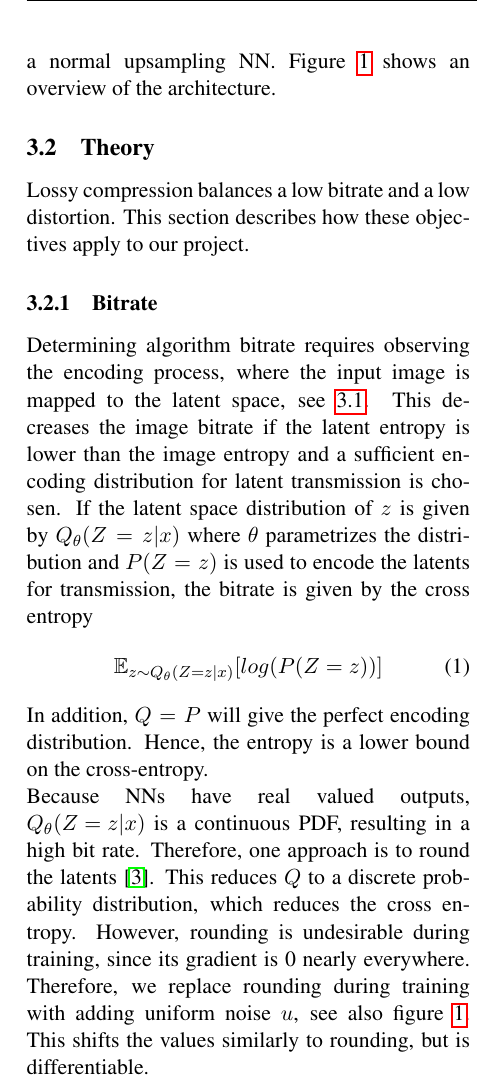
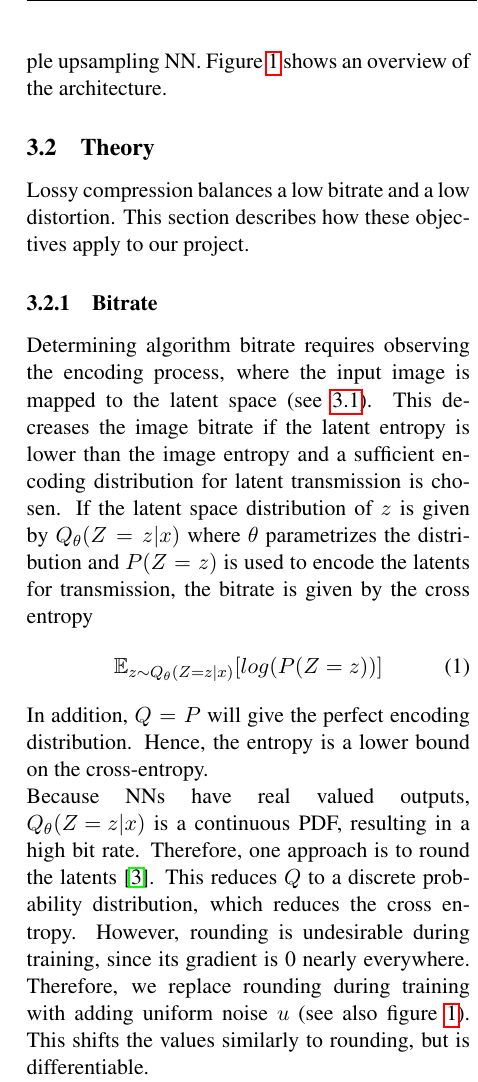
Before and after one commit to jabader97/DataCompression, a LaTeX document (doc/final_paper/final_paper.tex, which reads doc/final_paper/tex/03_Methods.tex): part of one column of page 2 of 6, cut so that both start at the same text. Compiled offline with pdfLaTeX.

Commit message:
Small changes

```diff
--- a/doc/final_paper/tex/03_Methods.tex
+++ b/doc/final_paper/tex/03_Methods.tex
@@ -17,7 +17,7 @@
     the action. Ideally, this content should also be important
     for reconstruction. Then the latent space is losslessly encoded and
     transmitted with an algorithm of choice, such as ANS (for training this
-    step is unnecessary as the latents will be losslessly decompressed). After decoding, the latents they are passed through a normal upsampling NN.
+    step is unnecessary as the latents will be losslessly decompressed). After decoding, the latents are passed through a simple upsampling NN.
     Figure \ref{fig:Architecture} shows an overview of the architecture.
 
 \subsection{Theory}
@@ -27,7 +27,7 @@
     \subsubsection{Bitrate}
         Determining algorithm bitrate requires observing the encoding
         process, where the input image is mapped to the
-        latent space, see \ref{methods:Architecture}. This decreases the
+        latent space (see \ref{methods:Architecture}). This decreases the
         image bitrate if the latent entropy is lower than the image entropy and a sufficient encoding distribution for latent transmission is chosen. If the latent
         space distribution of $z$ is given by $Q_\theta(Z=z \vert x)$ where $\theta$
         parametrizes the distribution and $P(Z=z)$ is used to encode the latents for transmission, the bitrate is given by the cross entropy
@@ -42,8 +42,8 @@
         approach is to round the latents \cite{DBLP:journals/corr/BalleLS16a}. This reduces $Q$ to a discrete
         probability distribution, which reduces the cross entropy. However, rounding
         is undesirable during training, since its gradient is 0 nearly everywhere. Therefore, we replace
-        rounding during training with adding uniform noise $u$, see also
-        figure \ref{fig:Architecture}. This shifts the values
+        rounding during training with adding uniform noise $u$ (see also
+        figure \ref{fig:Architecture}). This shifts the values
         similarly to rounding, but is differentiable.
 
         Another effect of adding uniform noise is that we can reparametrize equation
```
